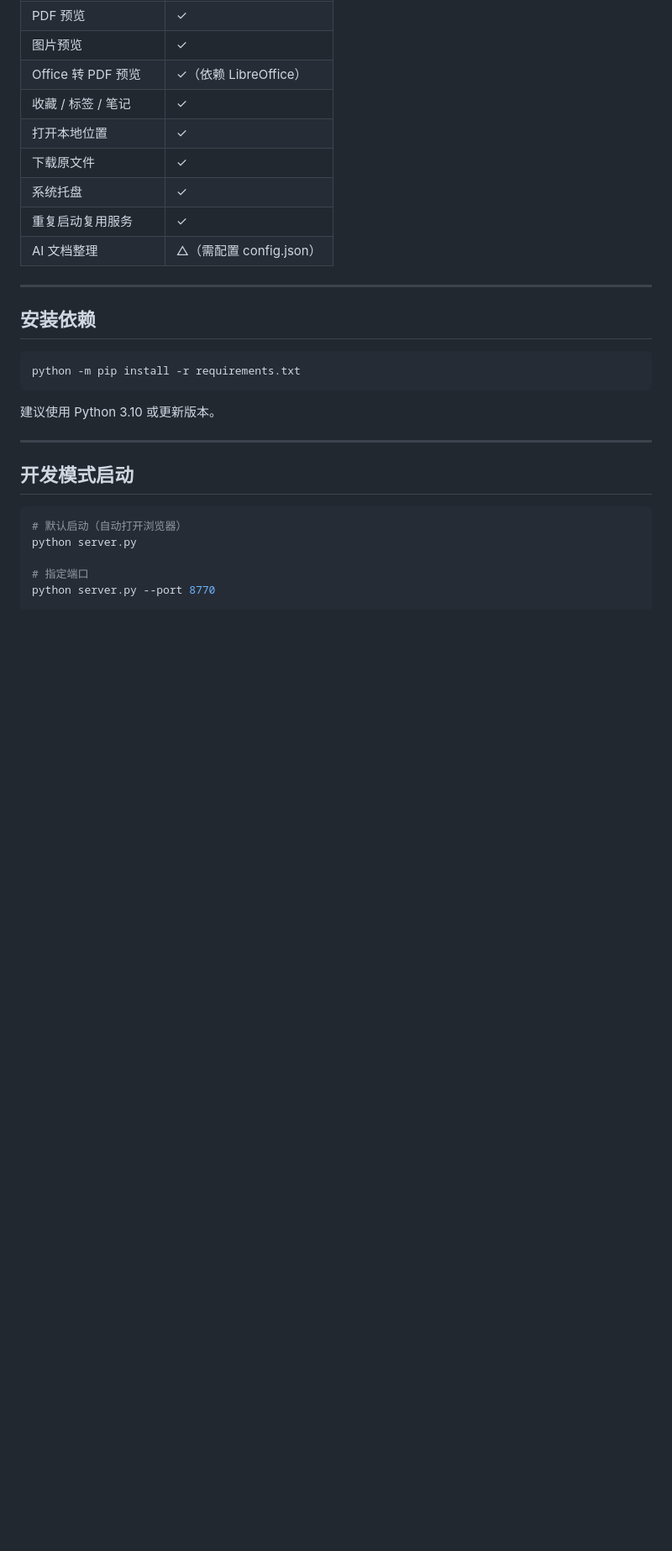
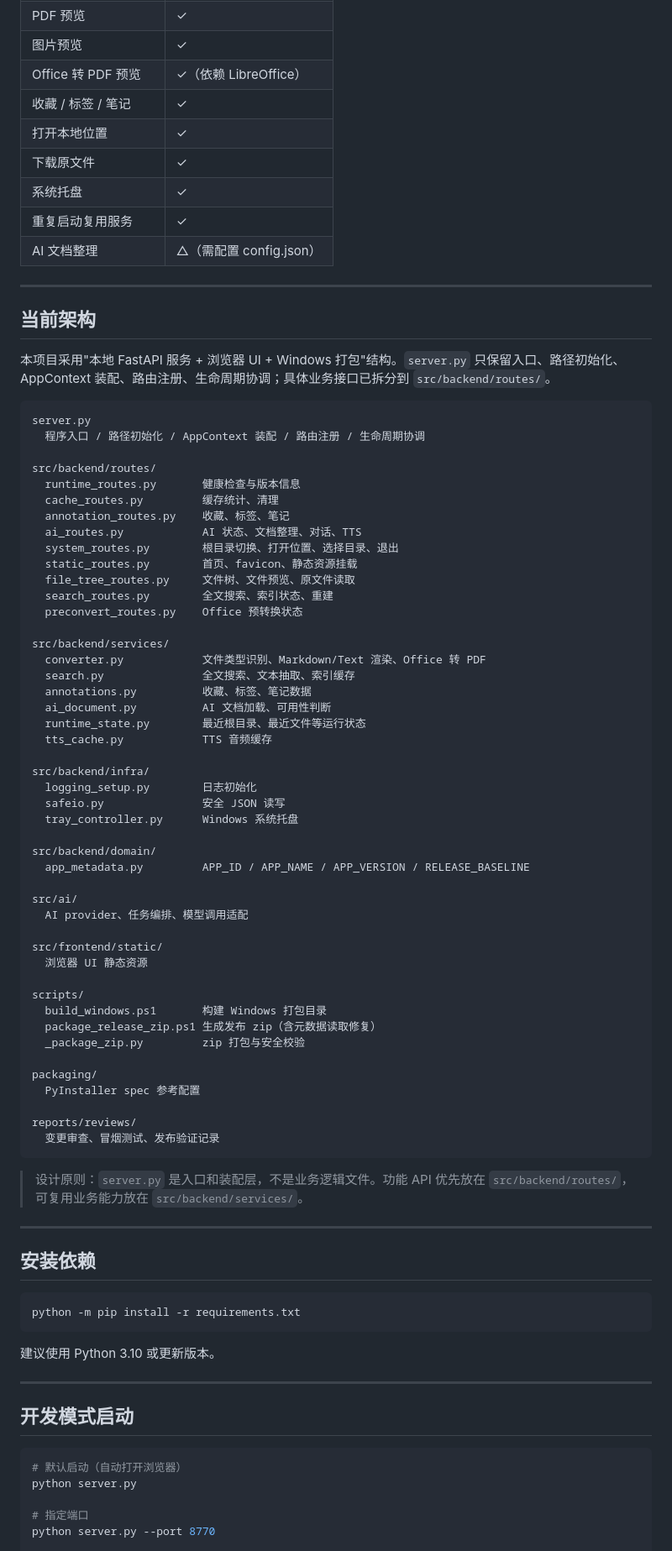
Before and after one commit to yydshly/file_read_on_web, a Markdown page: README.md, the part around one of its changes. Shown at 84% size. GitHub-like rendering; blank space fills up the shorter version.

Commit message:
Sync README with modular architecture

````diff
--- a/README.md
+++ b/README.md
@@ -31,6 +31,63 @@
 | 系统托盘 | ✓ |
 | 重复启动复用服务 | ✓ |
 | AI 文档整理 | △（需配置 config.json） |
+
+---
+
+## 当前架构
+
+本项目采用"本地 FastAPI 服务 + 浏览器 UI + Windows 打包"结构。`server.py` 只保留入口、路径初始化、AppContext 装配、路由注册、生命周期协调；具体业务接口已拆分到 `src/backend/routes/`。
+
+```
+server.py
+  程序入口 / 路径初始化 / AppContext 装配 / 路由注册 / 生命周期协调
+
+src/backend/routes/
+  runtime_routes.py       健康检查与版本信息
+  cache_routes.py         缓存统计、清理
+  annotation_routes.py    收藏、标签、笔记
+  ai_routes.py            AI 状态、文档整理、对话、TTS
+  system_routes.py        根目录切换、打开位置、选择目录、退出
+  static_routes.py        首页、favicon、静态资源挂载
+  file_tree_routes.py     文件树、文件预览、原文件读取
+  search_routes.py        全文搜索、索引状态、重建
+  preconvert_routes.py    Office 预转换状态
+
+src/backend/services/
+  converter.py            文件类型识别、Markdown/Text 渲染、Office 转 PDF
+  search.py               全文搜索、文本抽取、索引缓存
+  annotations.py          收藏、标签、笔记数据
+  ai_document.py          AI 文档加载、可用性判断
+  runtime_state.py        最近根目录、最近文件等运行状态
+  tts_cache.py            TTS 音频缓存
+
+src/backend/infra/
+  logging_setup.py        日志初始化
+  safeio.py               安全 JSON 读写
+  tray_controller.py      Windows 系统托盘
+
+src/backend/domain/
+  app_metadata.py         APP_ID / APP_NAME / APP_VERSION / RELEASE_BASELINE
+
+src/ai/
+  AI provider、任务编排、模型调用适配
+
+src/frontend/static/
+  浏览器 UI 静态资源
+
+scripts/
+  build_windows.ps1       构建 Windows 打包目录
+  package_release_zip.ps1 生成发布 zip（含元数据读取修复）
+  _package_zip.py         zip 打包与安全校验
+
+packaging/
+  PyInstaller spec 参考配置
+
+reports/reviews/
+  变更审查、冒烟测试、发布验证记录
+```
+
+> 设计原则：`server.py` 是入口和装配层，不是业务逻辑文件。功能 API 优先放在 `src/backend/routes/`，可复用业务能力放在 `src/backend/services/`。
 
 ---
 
````
Also changed, not shown: other parts of README.md (+55 -1 lines), reports/reviews/readme_architecture_sync_v1_review.md (added, +79 -0 lines).
